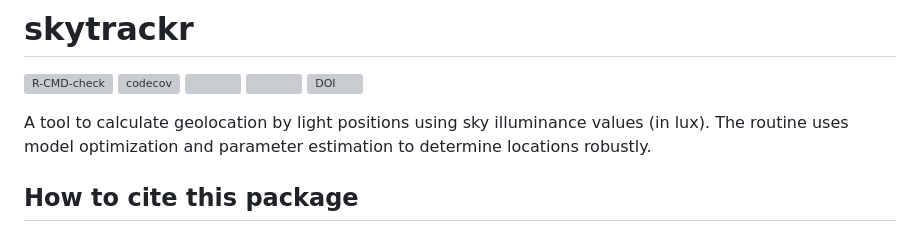
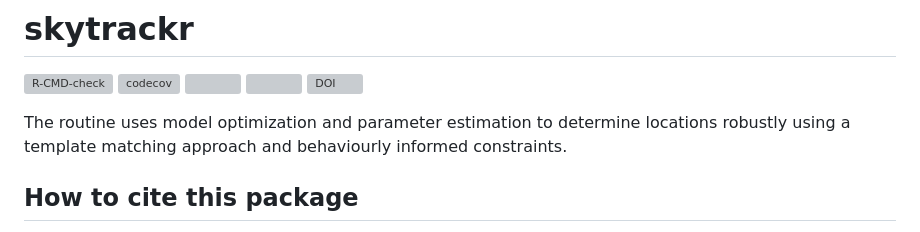
Before and after one commit to bluegreen-labs/skytrackr, a Markdown page: README.md, the part around the change. Rendered like a GitHub page; grey boxes are pictures that could not be loaded.

Commit message:
update description

```diff
--- a/README.md
+++ b/README.md
@@ -6,8 +6,7 @@
 ![](https://www.r-pkg.org/badges/version/skytrackr)
 [![DOI](https://zenodo.org/badge/DOI/10.5281/zenodo.8331492.svg)](https://doi.org/10.5281/zenodo.8331492)
 
-A tool to calculate geolocation by light positions using sky illuminance values (in lux). The
- routine uses model optimization and parameter estimation to determine locations robustly.
+The routine uses model optimization and parameter estimation to determine locations robustly using a template matching approach and behaviourly informed constraints.
 
 ## How to cite this package
 
```
